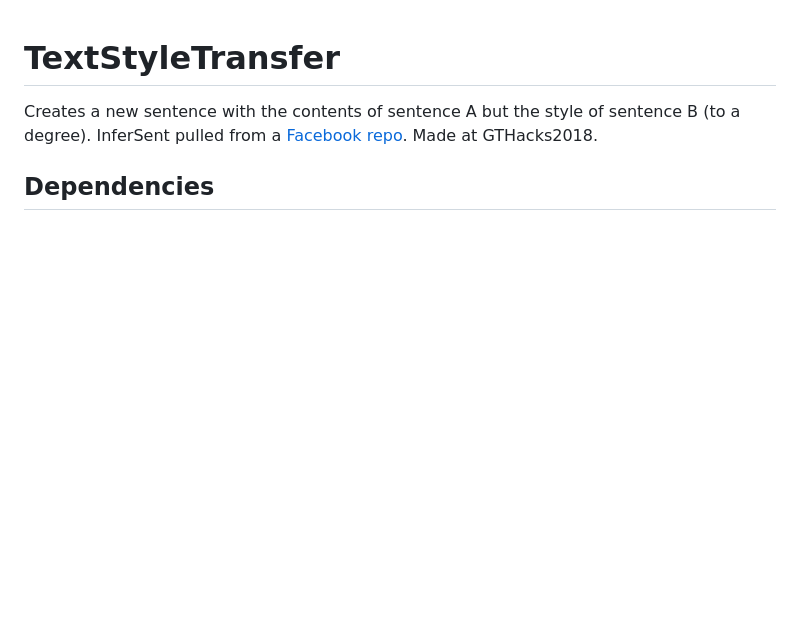
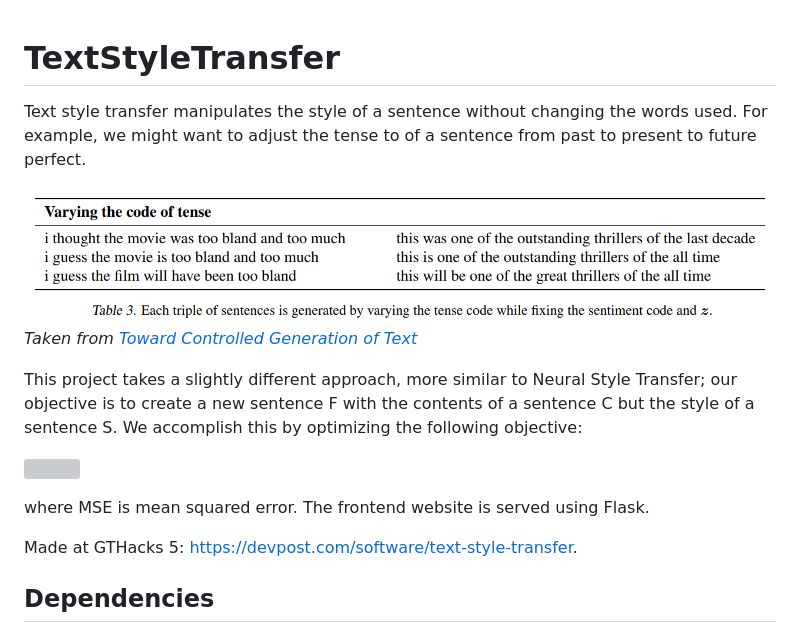
Before and after one commit to GeorgeRPu/Text-Style-Transfer, a Markdown page: README.md, the part around the change. Rendered like a GitHub page; pictures changed too: text-style-transfer-example.png (added); blank space fills up the shorter version; grey boxes are pictures that could not be loaded.

```diff
--- a/README.md
+++ b/README.md
@@ -1,5 +1,17 @@
 # TextStyleTransfer
-Creates a new sentence with the contents of sentence A but the style of sentence B (to a degree). InferSent pulled from a [Facebook repo](https://github.com/facebookresearch/InferSent). Made at GTHacks2018.
+
+Text style transfer manipulates the style of a sentence without changing the words used. For example, we might want to adjust the tense to of a sentence from past to present to future perfect.
+
+![Text Style Transfer Example](text-style-transfer-example.png)
+*Taken from [Toward Controlled Generation of Text](https://arxiv.org/pdf/1703.00955.pdf)*
+
+This project takes a slightly different approach, more similar to Neural Style Transfer; our objective is to create a new sentence F with the contents of a sentence C but the style of a sentence S. We accomplish this by optimizing the following objective:
+
+<a href="https://www.codecogs.com/eqnedit.php?latex=Loss(F)&space;=&space;10&space;\cdot&space;\mathrm{MSE}(F_{stack}F_{stack}^T,&space;S_{stack}S_{stack}^T)&space;&plus;&space;\mathrm{MSE}(F_{embed},&space;C_{embed})" target="_blank"><img src="https://latex.codecogs.com/svg.latex?Loss(F)&space;=&space;10&space;\cdot&space;\mathrm{MSE}(F_{stack}F_{stack}^T,&space;S_{stack}S_{stack}^T)&space;&plus;&space;\mathrm{MSE}(F_{embed},&space;C_{embed})" title="Loss(F) = 10 \cdot \mathrm{MSE}(F_{stack}F_{stack}^T, S_{stack}S_{stack}^T) + \mathrm{MSE}(F_{embed}, C_{embed})" /></a>
+
+where MSE is mean squared error. The frontend website is served using Flask.
+
+Made at GTHacks 5: https://devpost.com/software/text-style-transfer.
 
 ## Dependencies
 - Numpy
```
